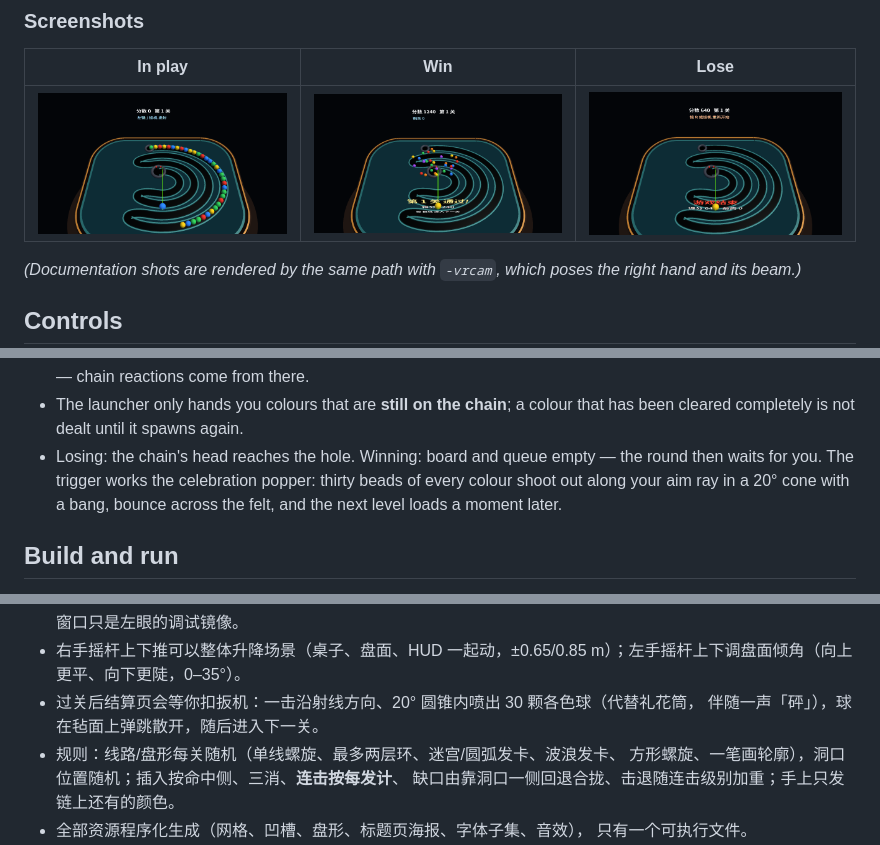
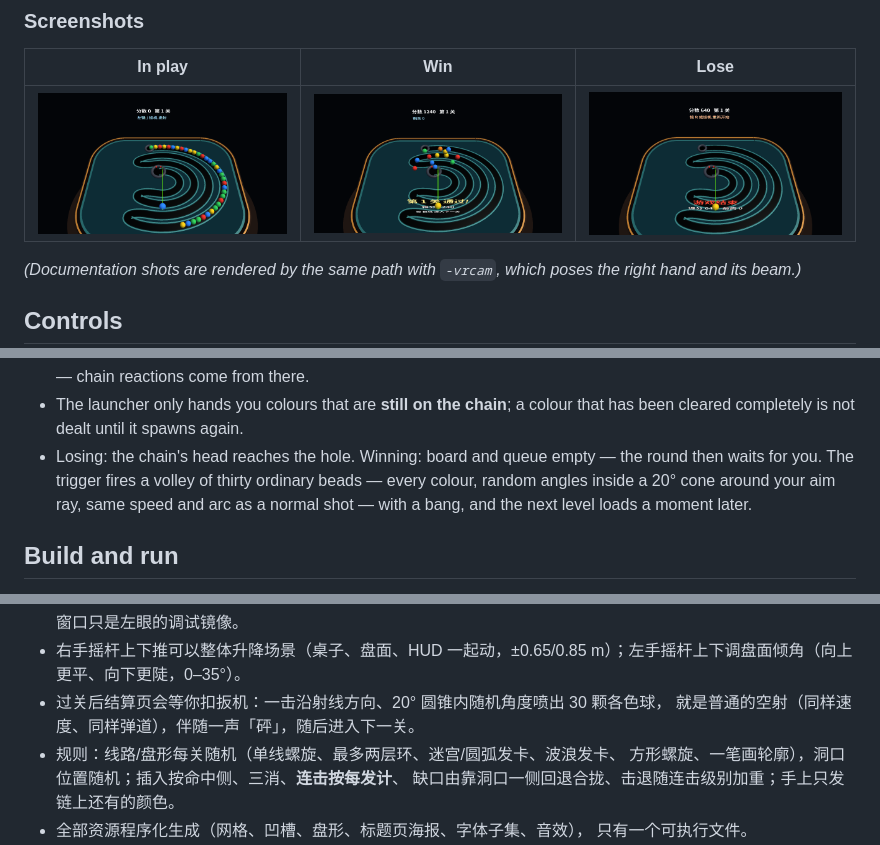
Before and after one commit to lomoframe/zuma, a Markdown page: README.md, 3 parts joined by grey strips. Drawn GitHub-style; pictures changed too: docs/vr-win.png.

```diff
--- a/README.md
+++ b/README.md
@@ -73,9 +73,10 @@ beam on purpose — the beam itself stops on the bead it will hit.
 - The launcher only hands you colours that are **still on the chain**; a colour
   that has been cleared completely is not dealt until it spawns again.
 - Losing: the chain's head reaches the hole. Winning: board and queue empty —
-  the round then waits for you. The trigger works the celebration popper: thirty
-  beads of every colour shoot out along your aim ray in a 20° cone with a bang,
-  bounce across the felt, and the next level loads a moment later.
+  the round then waits for you. The trigger fires a volley of thirty ordinary
+  beads — every colour, random angles inside a 20° cone around your aim ray,
+  same speed and arc as a normal shot — with a bang, and the next level loads a
+  moment later.
 
 ## Build and run
 
@@ -156,8 +157,8 @@ changing any on-screen text.
 - **场景**：盘面立在面前的桌上，像弹球台一样后仰 20°；标题页固定在房间里某个
   坐标，转头不会拖着它走。桌面窗口只是左眼的调试镜像。
 - 右手摇杆上下推可以整体升降场景（桌子、盘面、HUD 一起动，±0.65/0.85 m）；左手摇杆上下调盘面倾角（向上更平、向下更陡，0–35°）。
-- 过关后结算页会等你扣扳机：一击沿射线方向、20° 圆锥内喷出 30 颗各色球（代替礼花筒，
-  伴随一声「砰」），球在毡面上弹跳散开，随后进入下一关。
+- 过关后结算页会等你扣扳机：一击沿射线方向、20° 圆锥内随机角度喷出 30 颗各色球，
+  就是普通的空射（同样速度、同样弹道），伴随一声「砰」，随后进入下一关。
 - 规则：线路/盘形每关随机（单线螺旋、最多两层环、迷宫/圆弧发卡、波浪发卡、
   方形螺旋、一笔画轮廓），洞口位置随机；插入按命中侧、三消、**连击按每发计**、
   缺口由靠洞口一侧回退合拢、击退随连击级别加重；手上只发链上还有的颜色。
```
Also changed, not shown: 5 other files.
